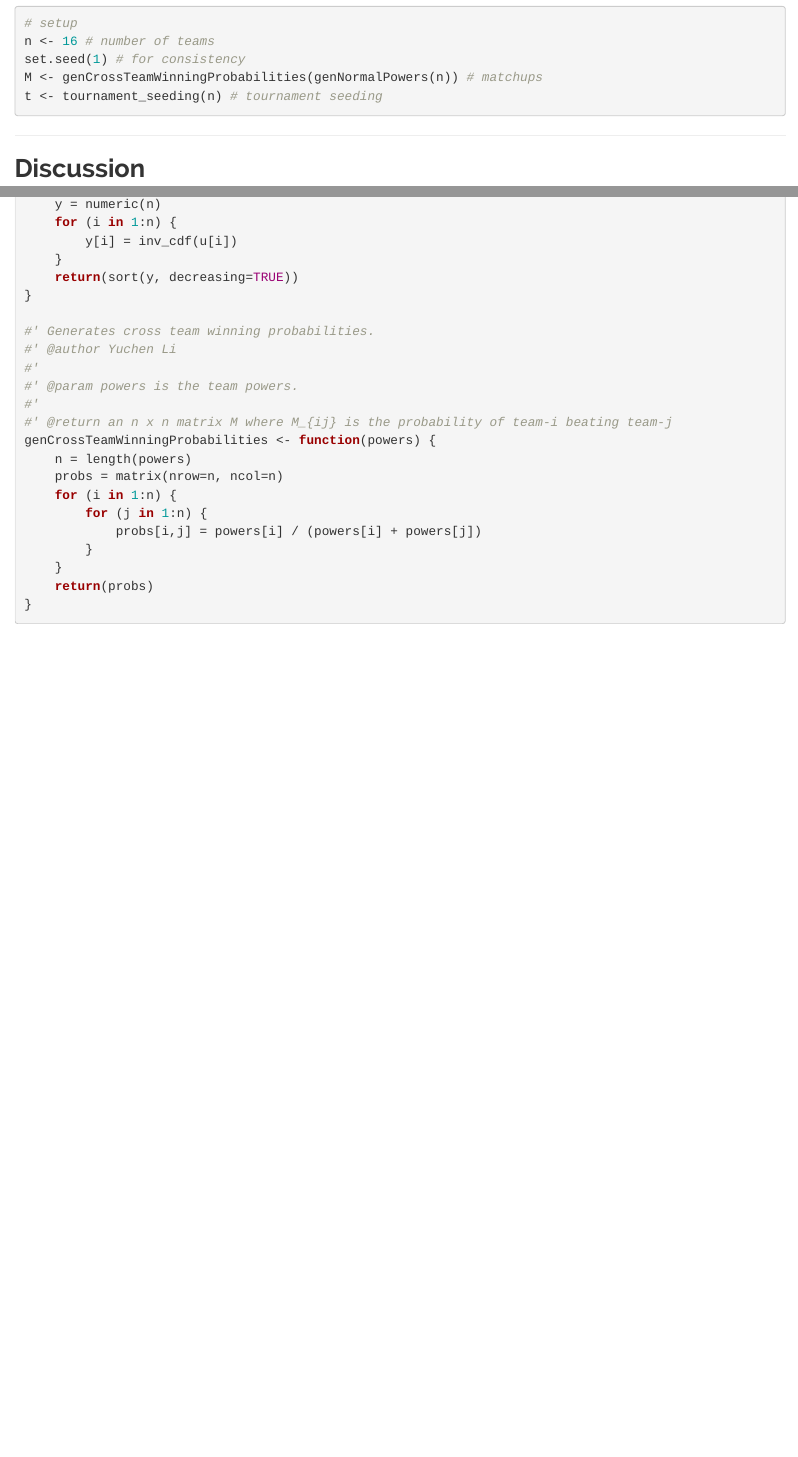
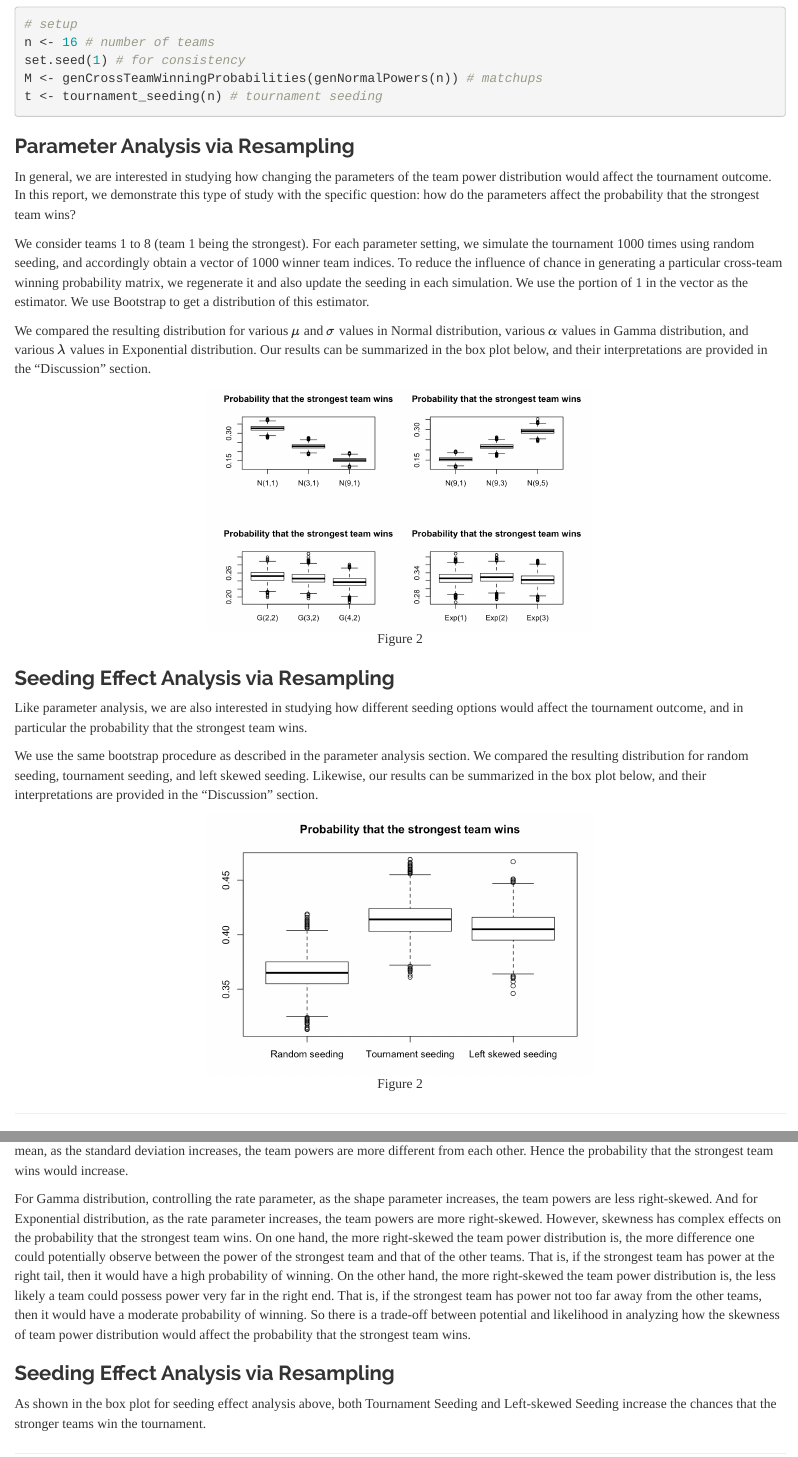
Before and after one commit to pjdohm/BracketAnalyzer, an R Markdown document (group_written_report.Rmd): the page in a window 1100 px wide, from 16160 px down before the commit and from 16220 px down after it, so that both start at the same text, and a second part further down, joined at a grey line. The pictures show the output file group_written_report.html that the author committed with the source, opened offline.

Commit message:
Add Parameter Analysis and Seeding Effect Analysis in Results and Discussion.

````diff
--- a/group_written_report.Rmd
+++ b/group_written_report.Rmd
@@ -824,6 +824,28 @@ M <- genCrossTeamWinningProbabilities(genNormalPowers(n)) # matchups
 t <- tournament_seeding(n) # tournament seeding
 ```
 
+### Parameter Analysis via Resampling
+
+In general, we are interested in studying how changing the parameters of the team power distribution would affect the tournament outcome. In this report, we demonstrate this type of study with the specific question: how do the parameters affect the probability that the strongest team wins?
+
+We consider teams 1 to 8 (team 1 being the strongest). For each parameter setting, we simulate the tournament 1000 times using random seeding, and accordingly obtain a vector of 1000 winner team indices. To reduce the influence of chance in generating a particular cross-team winning probability matrix, we regenerate it and also update the seeding in each simulation. We use the portion of 1 in the vector as the estimator. We use Bootstrap to get a distribution of this estimator.
+
+We compared the resulting distribution for various $\mu$ and $\sigma$ values in Normal distribution, various $\alpha$ values in Gamma distribution, and various $\lambda$ values in Exponential distribution. Our results can be summarized in the box plot below, and their interpretations are provided in the “Discussion” section.
+
+```{r, echo=FALSE, out.width = "50%", fig.pos="h", fig.align="center", fig.cap="Figure 2"}
+include_graphics("resample/param_analysis_box_plot.png")
+```
+
+### Seeding Effect Analysis via Resampling
+
+Like parameter analysis, we are also interested in studying how different seeding options would affect the tournament outcome, and in particular the probability that the strongest team wins.
+
+We use the same bootstrap procedure as described in the parameter analysis section. We compared the resulting distribution for random seeding, tournament seeding, and left skewed seeding. Likewise, our results can be summarized in the box plot below, and their interpretations are provided in the “Discussion” section.
+
+```{r, echo=FALSE, out.width = "50%", fig.pos="h", fig.align="center", fig.cap="Figure 2"}
+include_graphics("resample/seeding_effect_box_plot.png")
+```
+
 -----
 
 ## Discussion
@@ -875,3 +900,11 @@ Overall, we can say that the impact of an upset is highest on the prior and post
+As shown in the box plot for parameter analysis above, for Normal distribution, controlling the standard deviation, as the mean increases, the team powers are more similar to each other. Hence the probability that the strongest team wins would decrease. In contrast, controlling the mean, as the standard deviation increases, the team powers are more different from each other. Hence the probability that the strongest team wins would increase.
+
+For Gamma distribution, controlling the rate parameter, as the shape parameter increases, the team powers are less right-skewed. And for Exponential distribution, as the rate parameter increases, the team powers are more right-skewed. However, skewness has complex effects on the probability that the strongest team wins. On one hand, the more right-skewed the team power distribution is, the more difference one could potentially observe between the power of the strongest team and that of the other teams. That is, if the strongest team has power at the right tail, then it would have a high probability of winning. On the other hand, the more right-skewed the team power distribution is, the less likely a team could possess power very far in the right end. That is, if the strongest team has power not too far away from the other teams, then it would have a moderate probability of winning. So there is a trade-off between potential and likelihood in analyzing how the skewness of team power distribution would affect the probability that the strongest team wins.
+
+### Seeding Effect Analysis via Resampling
+
+As shown in the box plot for seeding effect analysis above, both Tournament Seeding and Left-skewed Seeding increase the chances that the stronger teams win the tournament.
+
 
 -----
 
````
Also changed, not shown: group_written_report.html, resample/param_analysis_box_plot.png (added), resample/seeding_effect_box_plot.png (added), group_written_report.Rmd (5 more changed lines).
